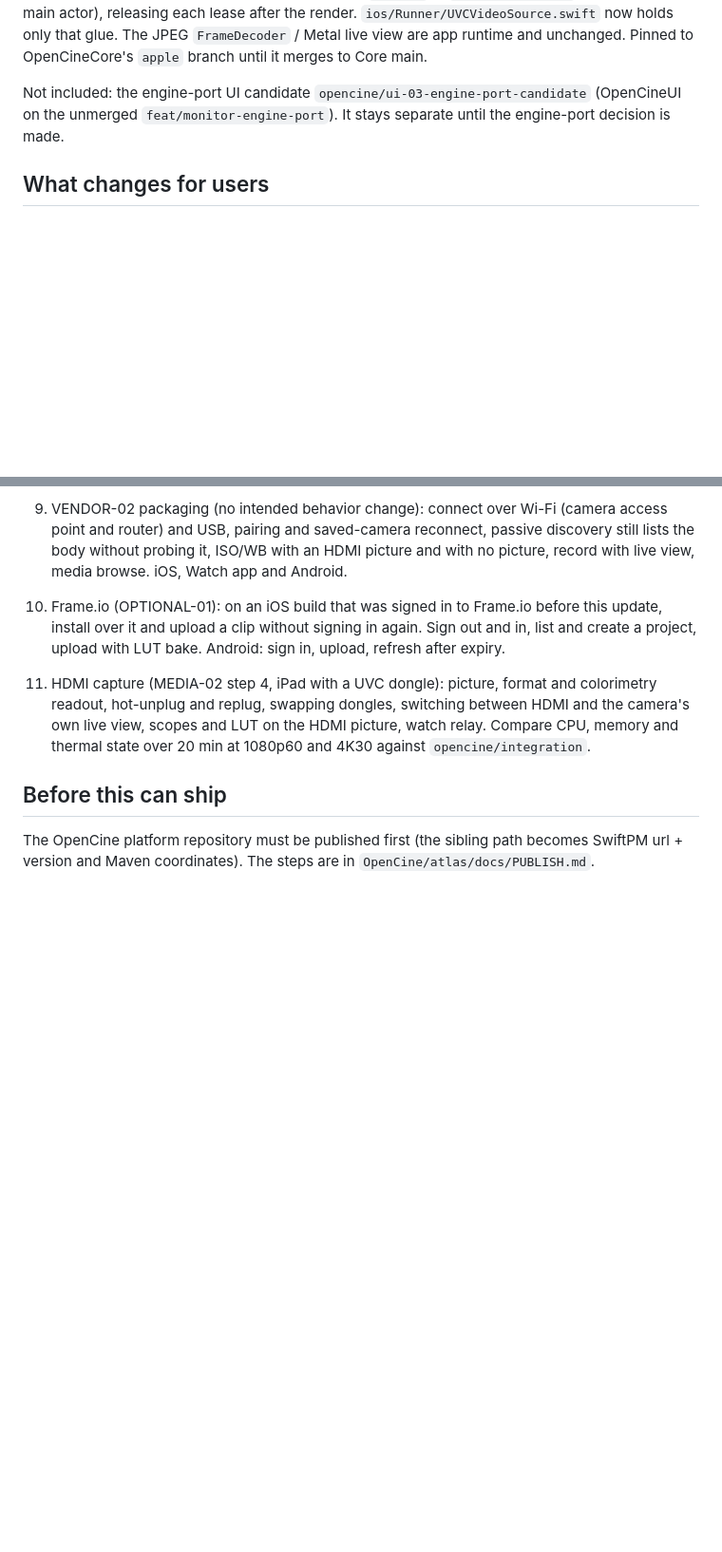
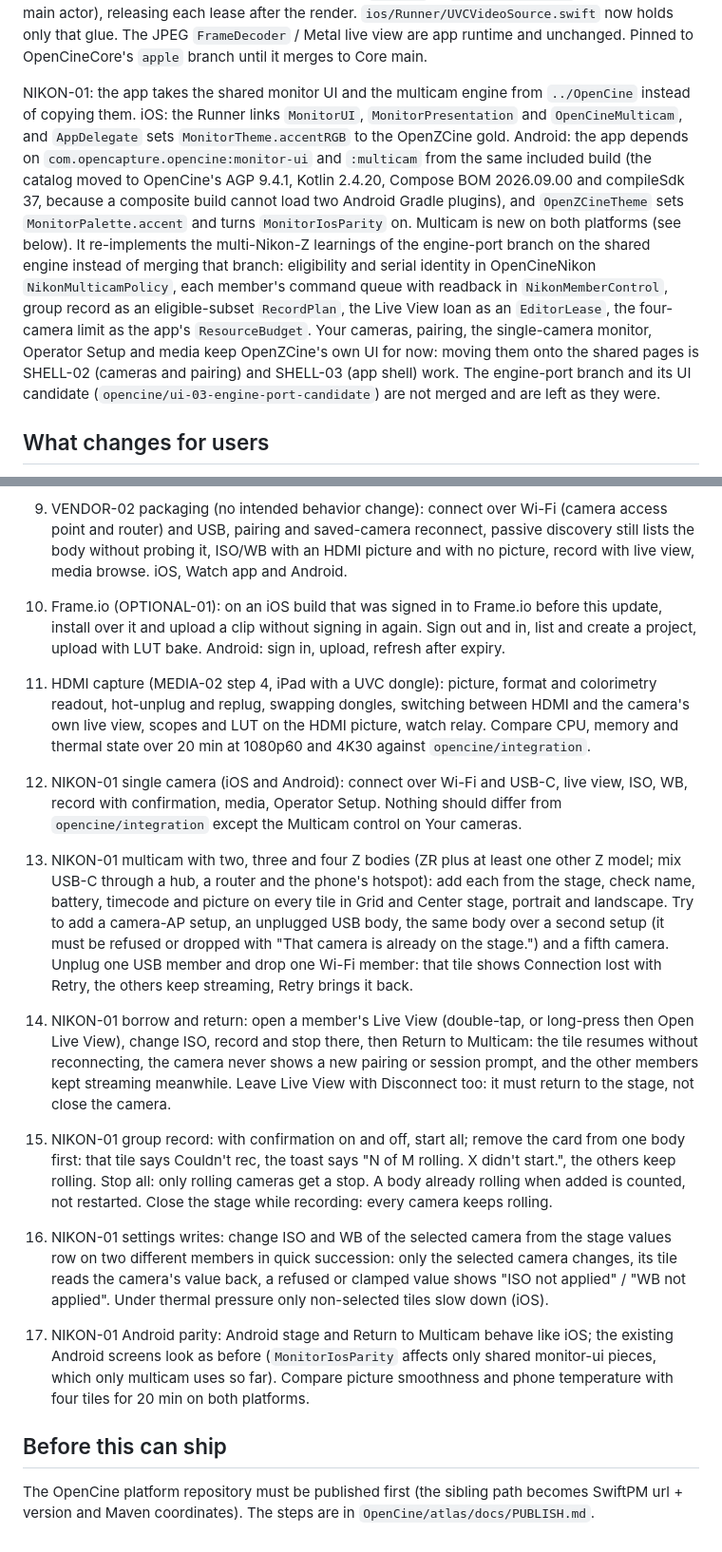
Before and after one commit to erik-sutton95/OpenZCine, a Markdown page: docs/OPENCINE-INTEGRATION.md, 2 parts joined by grey strips. Shown at 95% size. Drawn GitHub-style; blank space fills up the shorter version.

Commit message:
docs: NIKON-01 shared monitor UI, multicam and device checklist
docs/OPENCINE-INTEGRATION.md describes what NIKON-01 takes from OpenCine
(MonitorUI, MonitorPresentation, monitor-ui, OpenCineMulticam), where each
engine-port multi-Nikon-Z learning now lives, what stays app UI for now
(Your cameras, pairing, single-camera monitor, Operator Setup, media:
SHELL-02/03), the user-visible changes, and device checks 12-17 (single
camera, 2-4 camera multicam, borrow and return, mixed group record,
settings writes, Android parity). CHANGELOG gains the Multicam entry. The
TestFlight and Play notes are at their bullet limits and are left for
the wording review.

```diff
--- a/docs/OPENCINE-INTEGRATION.md
+++ b/docs/OPENCINE-INTEGRATION.md
@@ -50,8 +51,21 @@ actor), releasing each lease after the render. `ios/Runner/UVCVideoSource.swift`
 glue. The JPEG `FrameDecoder` / Metal live view are app runtime and unchanged. Pinned to OpenCineCore's
 `apple` branch until it merges to Core main.
 
-Not included: the engine-port UI candidate `opencine/ui-03-engine-port-candidate` (OpenCineUI on
-the unmerged `feat/monitor-engine-port`). It stays separate until the engine-port decision is made.
+NIKON-01: the app takes the shared monitor UI and the multicam engine from `../OpenCine` instead of
+copying them. iOS: the Runner links `MonitorUI`, `MonitorPresentation` and `OpenCineMulticam`, and
+`AppDelegate` sets `MonitorTheme.accentRGB` to the OpenZCine gold. Android: the app depends on
+`com.opencapture.opencine:monitor-ui` and `:multicam` from the same included build (the catalog
+moved to OpenCine's AGP 9.4.1, Kotlin 2.4.20, Compose BOM 2026.09.00 and compileSdk 37, because a
+composite build cannot load two Android Gradle plugins), and `OpenZCineTheme` sets
+`MonitorPalette.accent` and turns `MonitorIosParity` on. Multicam is new on both platforms (see
+below). It re-implements the multi-Nikon-Z learnings of the engine-port branch on the shared
+engine instead of merging that branch: eligibility and serial identity in OpenCineNikon
+`NikonMulticamPolicy`, each member's command queue with readback in `NikonMemberControl`, group
+record as an eligible-subset `RecordPlan`, the Live View loan as an `EditorLease`, the four-camera
+limit as the app's `ResourceBudget`. Your cameras, pairing, the single-camera monitor, Operator
+Setup and media keep OpenZCine's own UI for now: moving them onto the shared pages is SHELL-02
+(cameras and pairing) and SHELL-03 (app shell) work. The engine-port branch and its UI candidate
+(`opencine/ui-03-engine-port-candidate`) are not merged and are left as they were.
 
 ## What changes for users
 
@@ -107,6 +136,34 @@ Nikon ZR plus one other Z body, Wi-Fi and USB, on iOS and Android.
     scopes and LUT on the HDMI picture, watch relay. Compare CPU, memory and thermal state over
     20 min at 1080p60 and 4K30 against `opencine/integration`.
 
+12. NIKON-01 single camera (iOS and Android): connect over Wi-Fi and USB-C, live view, ISO, WB,
+    record with confirmation, media, Operator Setup. Nothing should differ from
+    `opencine/integration` except the Multicam control on Your cameras.
+13. NIKON-01 multicam with two, three and four Z bodies (ZR plus at least one other Z model; mix
+    USB-C through a hub, a router and the phone's hotspot): add each from the stage, check name,
+    battery, timecode and picture on every tile in Grid and Center stage, portrait and landscape.
+    Try to add a camera-AP setup, an unplugged USB body, the same body over a second setup (it
+    must be refused or dropped with "That camera is already on the stage.") and a fifth camera.
+    Unplug one USB member and drop one Wi-Fi member: that tile shows Connection lost with Retry,
+    the others keep streaming, Retry brings it back.
+14. NIKON-01 borrow and return: open a member's Live View (double-tap, or long-press then Open
+    Live View), change ISO, record and stop there, then Return to Multicam: the tile resumes
+    without reconnecting, the camera never shows a new pairing or session prompt, and the other
+    members kept streaming meanwhile. Leave Live View with Disconnect too: it must return to the
+    stage, not close the camera.
+15. NIKON-01 group record: with confirmation on and off, start all; remove the card from one body
+    first: that tile says Couldn't rec, the toast says "N of M rolling. X didn't start.", the
+    others keep rolling. Stop all: only rolling cameras get a stop. A body already rolling when
+    added is counted, not restarted. Close the stage while recording: every camera keeps rolling.
+16. NIKON-01 settings writes: change ISO and WB of the selected camera from the stage values row on
+    two different members in quick succession: only the selected camera changes, its tile reads
+    the camera's value back, a refused or clamped value shows "ISO not applied" / "WB not
+    applied". Under thermal pressure only non-selected tiles slow down (iOS).
+17. NIKON-01 Android parity: Android stage and Return to Multicam behave like iOS; the existing
+    Android screens look as before (`MonitorIosParity` affects only shared monitor-ui pieces,
+    which only multicam uses so far). Compare picture smoothness and phone temperature with four
+    tiles for 20 min on both platforms.
+
 ## Before this can ship
 
 The OpenCine platform repository must be published first (the sibling path becomes SwiftPM url +
```
Also changed, not shown: other parts of docs/OPENCINE-INTEGRATION.md (+16 -0 lines), CHANGELOG.md (+7 -0 lines).
